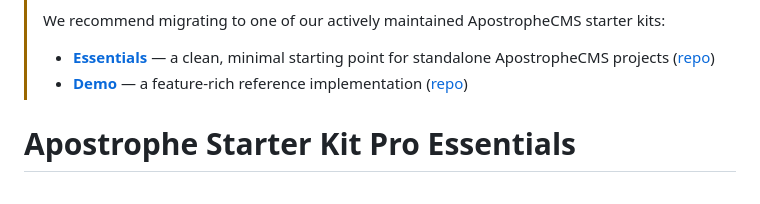
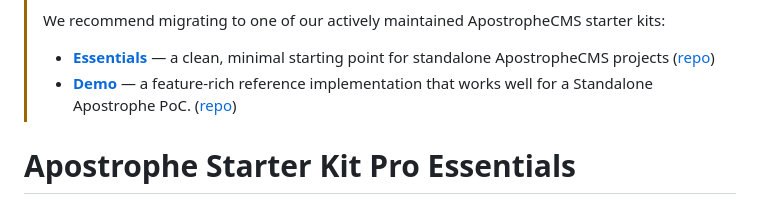
Before and after one commit to apostrophecms/starter-kit-pro-essentials, a Markdown page: README.md, the part around the change. Rendered like a GitHub page.

Commit message:
response to comments

```diff
--- a/README.md
+++ b/README.md
@@ -4,7 +4,7 @@
 > We recommend migrating to one of our actively maintained ApostropheCMS starter kits:
 >
 > - **[Essentials](https://apostrophecms.com/docs/guide/apostrophe-standalone-essentials-overview.html)** — a clean, minimal starting point for standalone ApostropheCMS projects ([repo](https://github.com/apostrophecms/starter-kit-essentials))
-> - **[Demo](https://apostrophecms.com/docs/guide/apostrophe-demo-overview.html)** — a feature-rich reference implementation ([repo](https://github.com/apostrophecms/public-demo))
+> - **[Demo](https://apostrophecms.com/docs/guide/apostrophe-demo-overview.html)** — a feature-rich reference implementation that works well for a Standalone Apostrophe PoC. ([repo](https://github.com/apostrophecms/public-demo))
 
 # Apostrophe Starter Kit Pro Essentials
 
```
